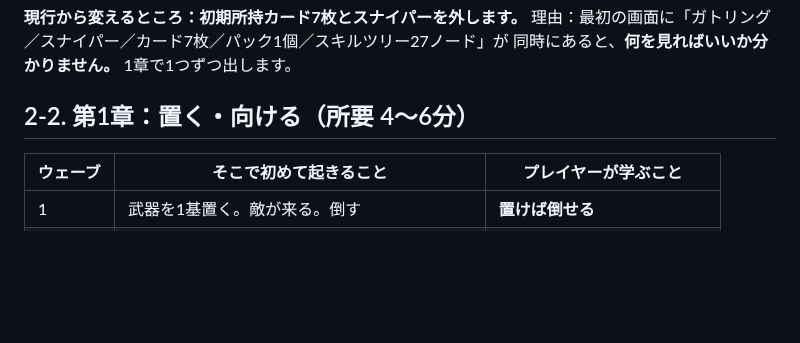
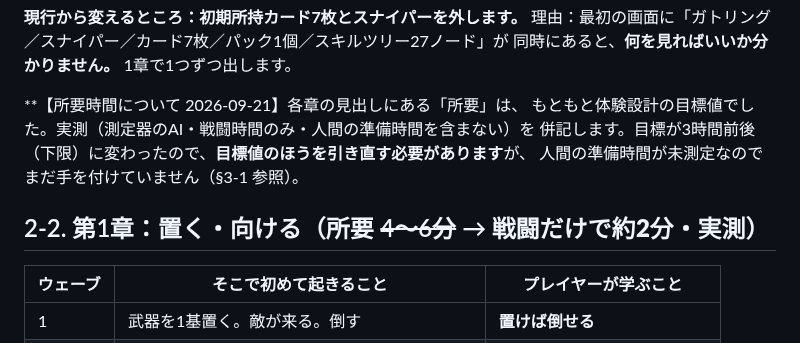
Before and after one commit to sakuraraichi-lang/TOWERINKURI, a Markdown page: docs/DESIGN-MASTER-2026-09-20.md, the part around one of its changes. Drawn GitHub-style; blank space fills up the shorter version.

```diff
--- a/docs/DESIGN-MASTER-2026-09-20.md
+++ b/docs/DESIGN-MASTER-2026-09-20.md
@@ -316,7 +316,12 @@ splitter は処理順を要求します。**「どの武器が要るか」が章
 理由：最初の画面に「ガトリング／スナイパー／カード7枚／パック1個／スキルツリー27ノード」が
 同時にあると、**何を見ればいいか分かりません。** 1章で1つずつ出します。
 
-## 2-2. 第1章：置く・向ける（所要 4〜6分）
+**【所要時間について 2026-09-21】各章の見出しにある「所要」は、
+もともと体験設計の目標値でした。実測（測定器のAI・戦闘時間のみ・人間の準備時間を含まない）を
+併記します。目標が3時間前後（下限）に変わったので、**目標値のほうを引き直す必要があります**が、
+人間の準備時間が未測定なのでまだ手を付けていません（§3-1 参照）。
+
+## 2-2. 第1章：置く・向ける（所要 ~~4〜6分~~ → **戦闘だけで約2分**・実測）
 
 | ウェーブ | そこで初めて起きること | プレイヤーが学ぶこと |
 |---|---|---|
```
Also changed, not shown: other parts of docs/DESIGN-MASTER-2026-09-20.md (+28 -7 lines).
